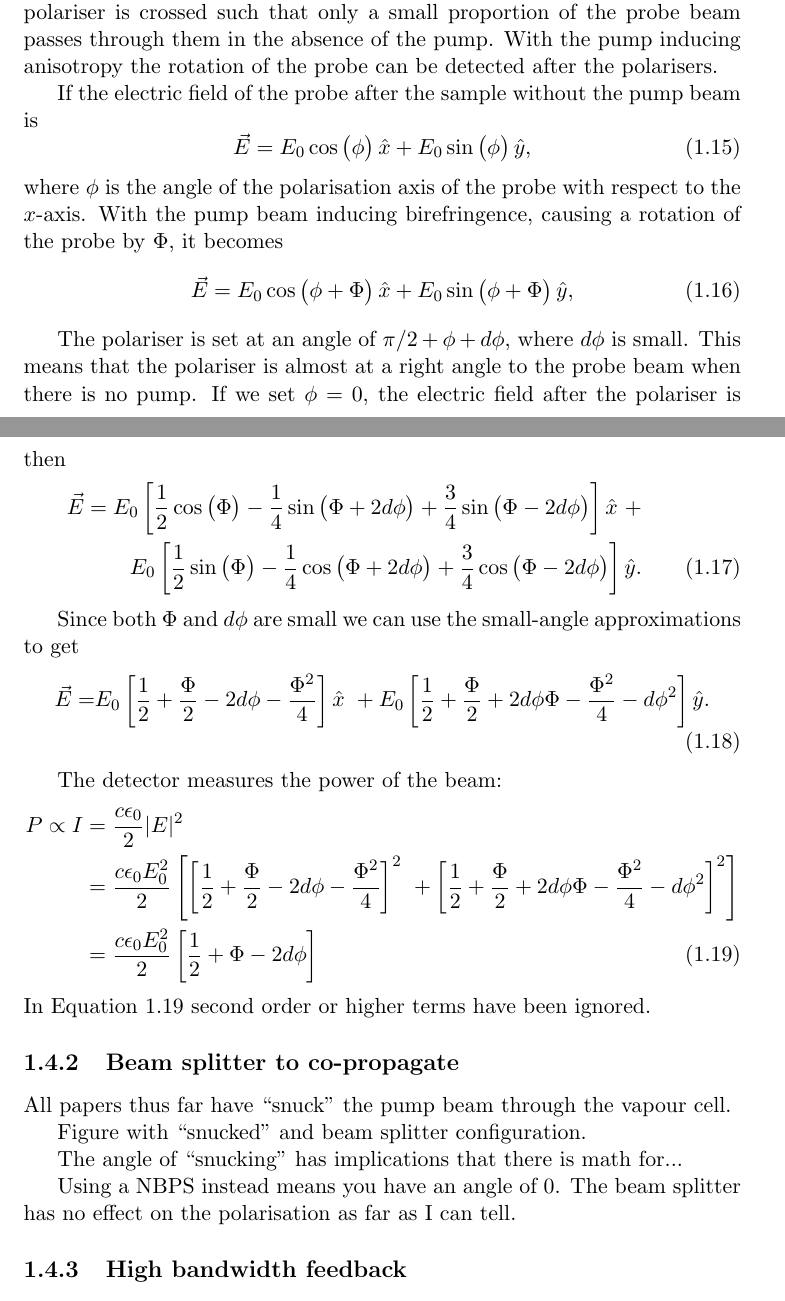
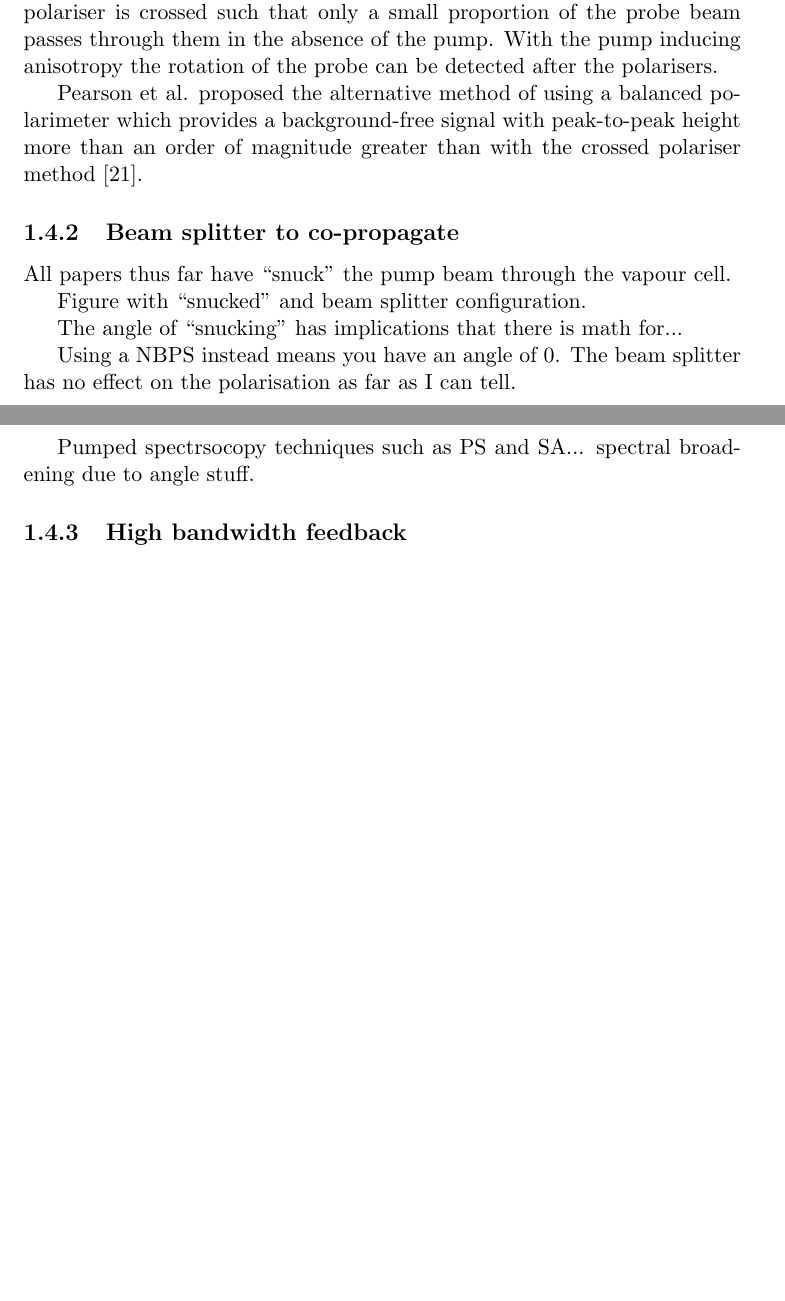
Before and after one commit to joshuat/PhDThesis, a LaTeX thesis (thesis.tex, which reads chapter1/chapter1.tex): two parts of pages 15 and 16 of 31 before the commit and two parts of pages 15 and 16 of 30 after it, joined at a grey line, cut so that both start at the same text, the shorter picture padded with empty space. Compiled offline with pdfLaTeX.

Commit message:
Shortened the crossed polariser section. Reduced it to a mention and citation.

```diff
--- a/chapter1/chapter1.tex
+++ b/chapter1/chapter1.tex
@@ -193,39 +193,7 @@ Or ask how to cite it probably or some such.}
 \label{figure:wieman_doppler-free_schematic}
 \end{figure}
 
-If the electric field of the probe after the sample without the pump beam is
-\begin{equation}
-\vec{E} = E_0 \cos\big(\phi\big)\,\hat{x} + E_0\sin\big(\phi\big)\,\hat{y},
-\end{equation}
-where $\phi$ is the angle of the polarisation axis of the probe with respect to the $x$-axis.
-With the pump beam inducing birefringence, causing a rotation of the probe by $\Phi$, it becomes
-\begin{equation}
-\vec{E} = E_0 \cos\big(\phi+\Phi\big)\,\hat{x} + E_0\sin\big(\phi+\Phi\big)\,\hat{y},
-\end{equation}
-
-The polariser is set at an angle of $\pi/2+\phi+d\phi$, where $d\phi$ is small.
-This means that the polariser is almost at a right angle to the probe beam when there is no pump.
-If we set $\phi=0$, the electric field after the polariser is then
-\begin{align}
-\vec{E} = E_0 \left[\frac{1}{2}\cos\big(\Phi\big) - \frac{1}{4}\sin\big(\Phi+2d\phi\big)+\frac{3}{4}\sin\big(\Phi-2d\phi\big)\right]\hat{x} \,\,+ \notag\\
-E_0 \left[\frac{1}{2}\sin\big(\Phi\big)-\frac{1}{4}\cos\big(\Phi+2d\phi\big)+\frac{3}{4}\cos\big(\Phi-2d\phi\big)\right]\hat{y}.
-\end{align}
-
-Since both $\Phi$ and $d\phi$ are small we can use the small-angle approximations to get
-\begin{align}
-\vec{E} = &E_0 \left[\frac{1}{2} +\frac{\Phi}{2}-2d\phi-\frac{\Phi^2}{4}\right]\hat{x} \,\,+ E_0 \left[\frac{1}{2}+\frac{\Phi}{2}+2d\phi\Phi-\frac{\Phi^2}{4}-d\phi^2\right]\hat{y}.
-\end{align}
-
-The detector measures the power of the beam:
-\begin{align}
-P \propto I &= \frac{c\epsilon_0}{2}|E|^2\notag\\
-&= \frac{c\epsilon_0E_0^2}{2}\left[\left[\frac{1}{2} +\frac{\Phi}{2}-2d\phi-\frac{\Phi^2}{4}\right]^2 \,\,+ \left[\frac{1}{2}+\frac{\Phi}{2}+2d\phi\Phi-\frac{\Phi^2}{4}-d\phi^2\right]^2 \right]\notag\\
-&= \frac{c\epsilon_0E_0^2}{2}\left[\frac{1}{2}+\Phi-2d\phi\right]
-%+\Phi-2d\phi-2d\phi\Phi-\frac{\Phi^3}{2}+3d\phi^2+\frac{d\phi\Phi^2}{2}+\frac{\Phi^4}{16}+2d\phi\Phi+2d\phi\Phi^2-d\phi^2\Phi\notag\\
-%&+\frac{9d\phi^2\Phi^2}{2}-\frac{d\phi\Phi^3}{2}-4d\phi^3\Phi+\frac{\Phi^4}{16}+d\phi^4
-\label{equation:crossed_polariser_power}
-\end{align}
-In Equation \ref{equation:crossed_polariser_power} second order or higher terms have been ignored.
+Pearson et al. proposed the alternative method of using a balanced polarimeter which provides a background-free signal with peak-to-peak height more than an order of magnitude greater than with the crossed polariser method~\cite{pearman_polarization_2002}.
 
 \subsection{Beam splitter to co-propagate}
 
@@ -237,6 +205,8 @@ The angle of ``snucking'' has implications that there is math for...
 
 Using a NBPS instead means you have an angle of 0.
 The beam splitter has no effect on the polarisation as far as I can tell.
+
+Pumped spectrsocopy techniques such as \gls{ps} and \gls{sa}... spectral broadening due to angle stuff.
 
 \subsection{High bandwidth feedback}
 \subsection{Lincoln's magic detectors?}
```
